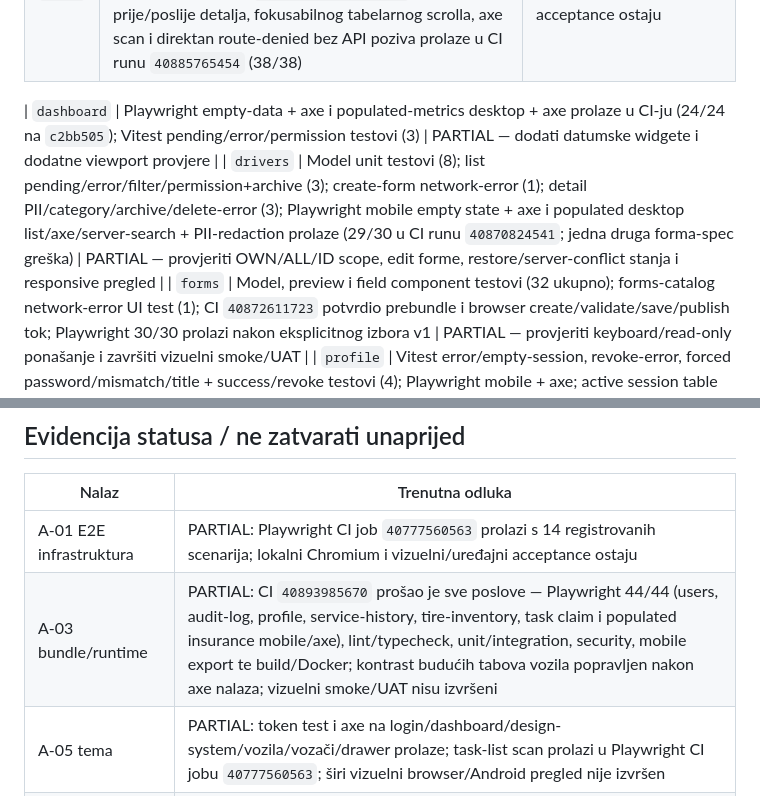
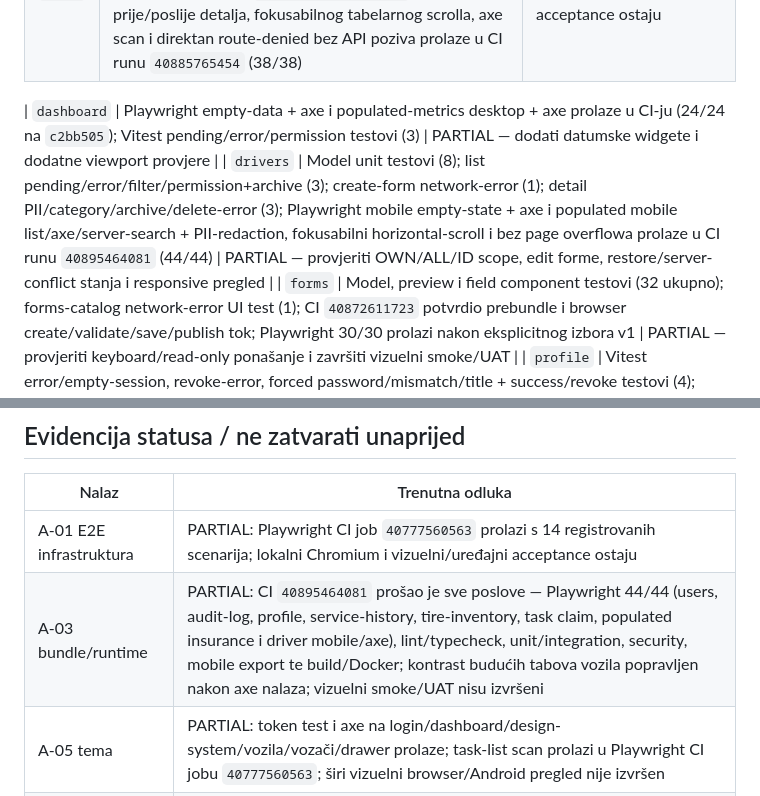
Before and after one commit to mudzy992/Vehicle-Fleet-Management-App, a Markdown page: audit/09-frontend-audit.md, 2 parts joined by grey strips. GitHub-like rendering.

Commit message:
docs(audit): record mobile driver table coverage
Co-authored-by: arena-agent <297053741+arena-agent@users.noreply.github.com>

```diff
--- a/audit/09-frontend-audit.md
+++ b/audit/09-frontend-audit.md
@@ -45,7 +45,7 @@ Kategorije: **model/unit** = deterministička funkcionalnost; **component** = UI
 | `audit`                   | Vitest list/filter/detail-lazy/empty/securityHidden/network-error/detail-error UI provjere (4); Playwright 390px server filtera, securityHidden bez `audit:view_security`, lazy prije/poslije detalja, fokusabilnog tabelarnog scrolla, axe scan i direktan route-denied bez API poziva prolaze u CI runu `40885765454` (38/38) | PARTIAL — vizuelni pregled i fizički uređajni acceptance ostaju |
 
 | `dashboard`               | Playwright empty-data + axe i populated-metrics desktop + axe prolaze u CI-ju (24/24 na `c2bb505`); Vitest pending/error/permission testovi (3) | PARTIAL — dodati datumske widgete i dodatne viewport provjere                                                      |
-| `drivers`                 | Model unit testovi (8); list pending/error/filter/permission+archive (3); create-form network-error (1); detail PII/category/archive/delete-error (3); Playwright mobile empty state + axe i populated desktop list/axe/server-search + PII-redaction prolaze (29/30 u CI runu `40870824541`; jedna druga forma-spec greška) | PARTIAL — provjeriti OWN/ALL/ID scope, edit forme, restore/server-conflict stanja i responsive pregled |
+| `drivers`                 | Model unit testovi (8); list pending/error/filter/permission+archive (3); create-form network-error (1); detail PII/category/archive/delete-error (3); Playwright mobile empty-state + axe i populated mobile list/axe/server-search + PII-redaction, fokusabilni horizontal-scroll i bez page overflowa prolaze u CI runu `40895464081` (44/44) | PARTIAL — provjeriti OWN/ALL/ID scope, edit forme, restore/server-conflict stanja i responsive pregled |
 | `forms`                   | Model, preview i field component testovi (32 ukupno); forms-catalog network-error UI test (1); CI `40872611723` potvrdio prebundle i browser create/validate/save/publish tok; Playwright 30/30 prolazi nakon eksplicitnog izbora v1 | PARTIAL — provjeriti keyboard/read-only ponašanje i završiti vizuelni smoke/UAT |
 | `profile`                 | Vitest error/empty-session, revoke-error, forced password/mismatch/title + success/revoke testovi (4); Playwright mobile + axe; active session table scroll/focus, opoziv druge sesije bez gubitka trenutne, logout-all i opoziv trenutne sesije (oba završavaju sigurnim login redirectom bez duplog logout poziva) prolaze u CI runu `40887618219` (40/40) | PARTIAL — vizuelni pregled i fizički uređajni acceptance ostaju |
 | `records`                 | Model testovi za vehicle records (16); screen testovi za server filtere, pending vehicle lookup i API error (3); insurance mobile empty-state + axe, populated desktop/pagination i novi populated mobile, keyboard-scroll/axe + server-side `expiringInDays` filter prolaze u CI runu `40893985670` (44/44 ukupno) | PARTIAL — provjeriti datumske rokove i širi responsive pregled |
@@ -68,7 +68,7 @@ App-shell, nav, guards, router permissions, API client i design tokens dodatno i
 | Nalaz                      | Trenutna odluka                                                                                                                                                                                        |
 | -------------------------- | ------------------------------------------------------------------------------------------------------------------------------------------------------------------------------------------------------ |
 | A-01 E2E infrastruktura    | PARTIAL: Playwright CI job `40777560563` prolazi s 14 registrovanih scenarija; lokalni Chromium i vizuelni/uređajni acceptance ostaju                                                                  |
-| A-03 bundle/runtime        | PARTIAL: CI `40893985670` prošao je sve poslove — Playwright 44/44 (users, audit-log, profile, service-history, tire-inventory, task claim i populated insurance mobile/axe), lint/typecheck, unit/integration, security, mobile export te build/Docker; kontrast budućih tabova vozila popravljen nakon axe nalaza; vizuelni smoke/UAT nisu izvršeni |
+| A-03 bundle/runtime        | PARTIAL: CI `40895464081` prošao je sve poslove — Playwright 44/44 (users, audit-log, profile, service-history, tire-inventory, task claim, populated insurance i driver mobile/axe), lint/typecheck, unit/integration, security, mobile export te build/Docker; kontrast budućih tabova vozila popravljen nakon axe nalaza; vizuelni smoke/UAT nisu izvršeni |
 | A-05 tema                  | PARTIAL: token test i axe na login/dashboard/design-system/vozila/vozači/drawer prolaze; task-list scan prolazi u Playwright CI jobu `40777560563`; širi vizuelni browser/Android pregled nije izvršen |
 | A-08 permission scope      | PARTIAL: raniji fokus testovi potvrđeni; ovaj frontend pregled ne obuhvata pun backend cross-module scope sweep                                                                                        |
 | A-13 logout/session revoke | PARTIAL: mocked logout scenario prolazi; backend revoke dokaz nije obuhvaćen mock testom                                                                                                               |
```
